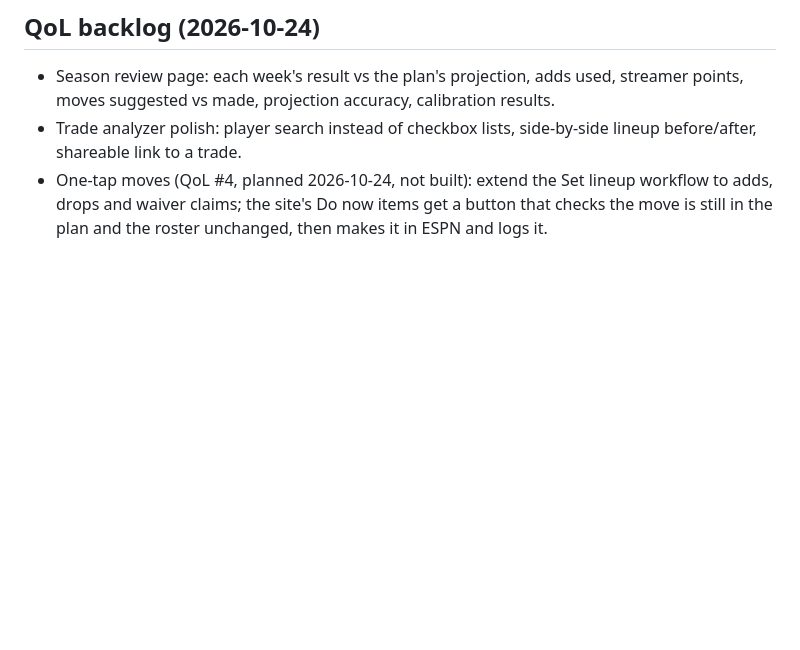
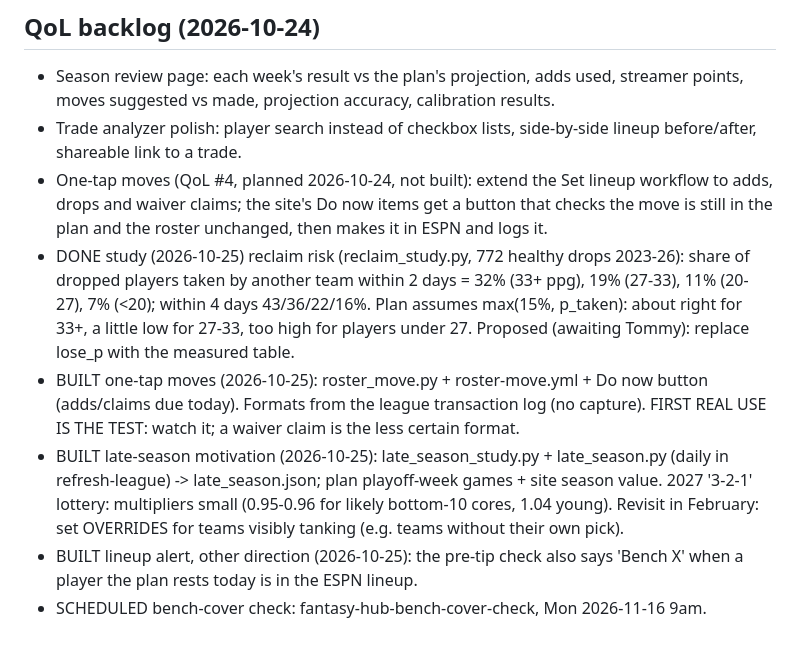
Before and after one commit to pitchafwa/delegation-hub, a Markdown page: BACKLOG.md, the part around the change. Drawn GitHub-style; blank space fills up the shorter version.

Commit message:
Backlog: today's studies and builds
Co-Authored-By: Claude Opus 5.5 <noreply@anthropic.com>

```diff
--- a/BACKLOG.md
+++ b/BACKLOG.md
@@ -399,3 +399,8 @@ This week's gains are valued by their effect on this matchup's win chance (build
 - Season review page: each week's result vs the plan's projection, adds used, streamer points, moves suggested vs made, projection accuracy, calibration results.
 - Trade analyzer polish: player search instead of checkbox lists, side-by-side lineup before/after, shareable link to a trade.
 - One-tap moves (QoL #4, planned 2026-10-24, not built): extend the Set lineup workflow to adds, drops and waiver claims; the site's Do now items get a button that checks the move is still in the plan and the roster unchanged, then makes it in ESPN and logs it.
+- DONE study (2026-10-25) reclaim risk (reclaim_study.py, 772 healthy drops 2023-26): share of dropped players taken by another team within 2 days = 32% (33+ ppg), 19% (27-33), 11% (20-27), 7% (<20); within 4 days 43/36/22/16%. Plan assumes max(15%, p_taken): about right for 33+, a little low for 27-33, too high for players under 27. Proposed (awaiting Tommy): replace lose_p with the measured table.
+- BUILT one-tap moves (2026-10-25): roster_move.py + roster-move.yml + Do now button (adds/claims due today). Formats from the league transaction log (no capture). FIRST REAL USE IS THE TEST: watch it; a waiver claim is the less certain format.
+- BUILT late-season motivation (2026-10-25): late_season_study.py + late_season.py (daily in refresh-league) -> late_season.json; plan playoff-week games + site season value. 2027 '3-2-1' lottery: multipliers small (0.95-0.96 for likely bottom-10 cores, 1.04 young). Revisit in February: set OVERRIDES for teams visibly tanking (e.g. teams without their own pick).
+- BUILT lineup alert, other direction (2026-10-25): the pre-tip check also says 'Bench X' when a player the plan rests today is in the ESPN lineup.
+- SCHEDULED bench-cover check: fantasy-hub-bench-cover-check, Mon 2026-11-16 9am.
```
